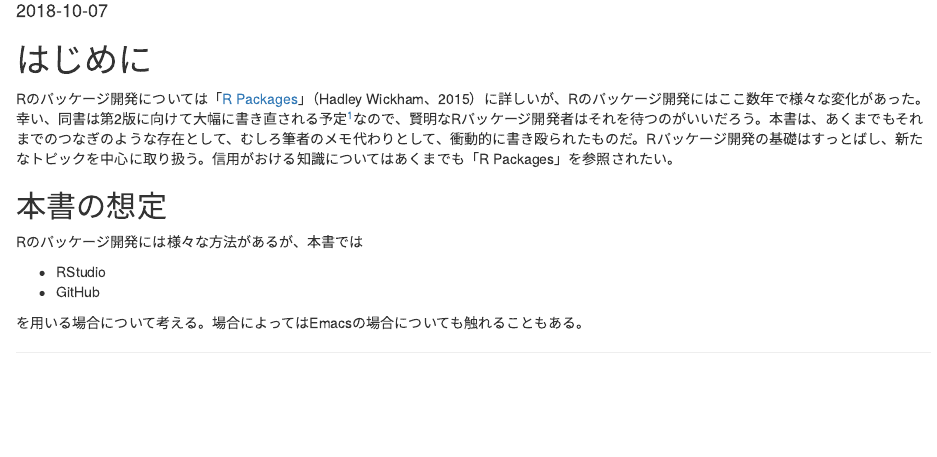
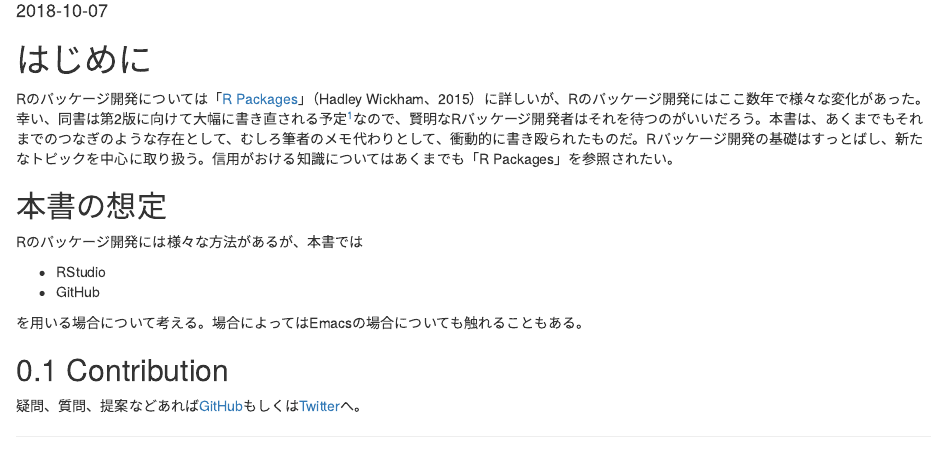
Before and after one commit to yutannihilation/practical-r-package-development-ja, an R Markdown document (index.Rmd): the page in a window 1100 px wide, from 100 px down. Rendered offline with R 4.5, knitr and Pandoc, with nearby package versions; drawn as R Markdown's standard HTML page in place of the format the file asks for.

Commit message:
GitHubへのリンクを追加

```diff
--- a/index.Rmd
+++ b/index.Rmd
@@ -23,3 +23,7 @@ Rのパッケージ開発には様々な方法があるが、本書では
 * GitHub
 
 を用いる場合について考える。場合によってはEmacsの場合についても触れることもある。
+
+## Contribution
+
+疑問、質問、提案などあれば[GitHub](https://github.com/yutannihilation/practical-r-package-development-ja/issues)もしくは[Twitter](https://twitter.com/yutannihilation)へ。
```
